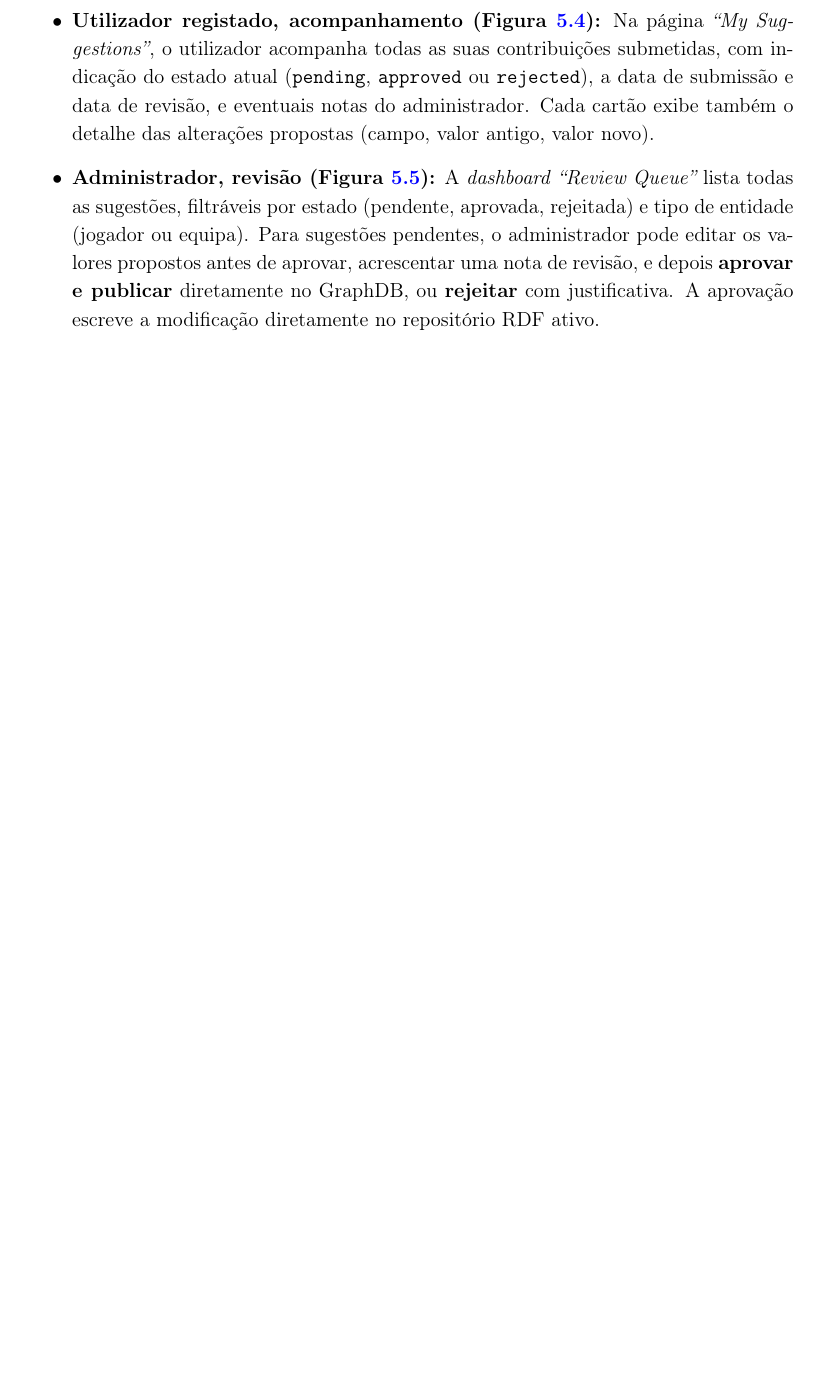
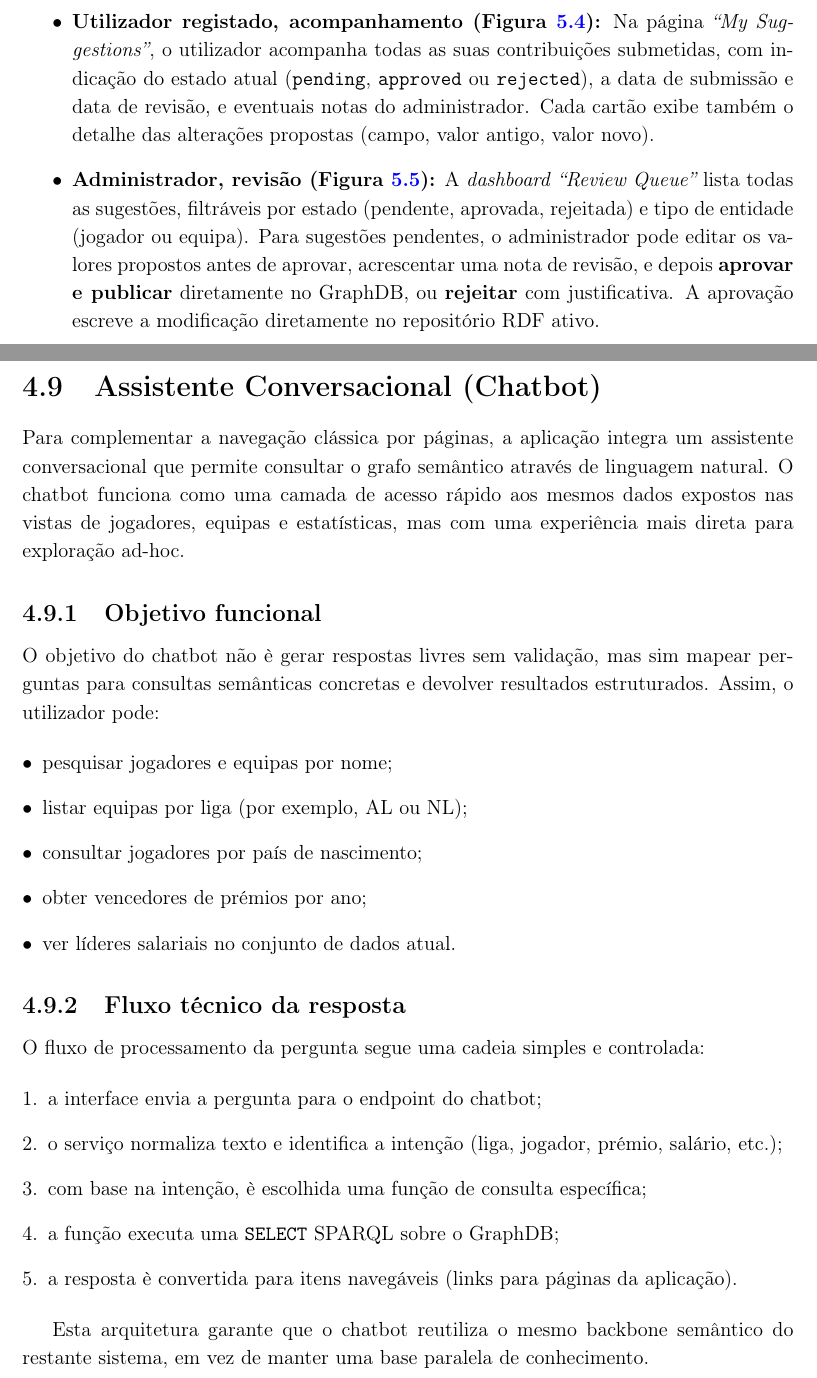
Before and after one commit to davidpelicano0911/WS-1Project, a LaTeX document (report/main.tex, which reads report/sections/04_ui_features.tex): part of page 54 of 69 before the commit and two parts of pages 54 and 55 of 71 after it, the two joined at a grey line, cut so that both start at the same text, the shorter picture padded with empty space. Compiled offline with pdfLaTeX.

Commit message:
add chatbot to report

```diff
--- a/report/sections/04_ui_features.tex
+++ b/report/sections/04_ui_features.tex
@@ -397,3 +397,35 @@ Para promover a qualidade e corre\c{c}\~ao dos dados sem\^anticos, a aplica\c{c}
 
     \item \textbf{Administrador, revis\~ao (Figura~\ref{fig:suggest_review}):} A \textit{dashboard} \textit{``Review Queue''} lista todas as sugest\~oes, filtr\'aveis por estado (pendente, aprovada, rejeitada) e tipo de entidade (jogador ou equipa). Para sugest\~oes pendentes, o administrador pode editar os valores propostos antes de aprovar, acrescentar uma nota de revis\~ao, e depois \textbf{aprovar e publicar} diretamente no GraphDB, ou \textbf{rejeitar} com justificativa. A aprova\c{c}\~ao escreve a modifica\c{c}\~ao diretamente no reposit\'orio RDF ativo.
 \end{itemize}
+
+% ============================================================
+\section{Assistente Conversacional (Chatbot)}
+% ============================================================
+
+Para complementar a navega\c{c}\~ao cl\'assica por p\'aginas, a aplica\c{c}\~ao integra um assistente conversacional que permite consultar o grafo sem\^antico atrav\'es de linguagem natural. O chatbot funciona como uma camada de acesso r\'apido aos mesmos dados expostos nas vistas de jogadores, equipas e estat\'isticas, mas com uma experi\^encia mais direta para explora\c{c}\~ao ad-hoc.
+
+\subsection{Objetivo funcional}
+
+O objetivo do chatbot n\~ao \`e gerar respostas livres sem valida\c{c}\~ao, mas sim mapear perguntas para consultas sem\^anticas concretas e devolver resultados estruturados. Assim, o utilizador pode:
+
+\begin{itemize}[leftmargin=*]
+    \item pesquisar jogadores e equipas por nome;
+    \item listar equipas por liga (por exemplo, AL ou NL);
+    \item consultar jogadores por pa\'is de nascimento;
+    \item obter vencedores de pr\'emios por ano;
+    \item ver l\'ideres salariais no conjunto de dados atual.
+\end{itemize}
+
+\subsection{Fluxo t\'ecnico da resposta}
+
+O fluxo de processamento da pergunta segue uma cadeia simples e controlada:
+
+\begin{enumerate}[leftmargin=*]
+    \item a interface envia a pergunta para o endpoint do chatbot;
+    \item o servi\c{c}o normaliza texto e identifica a inten\c{c}\~ao (liga, jogador, pr\'emio, sal\'ario, etc.);
+    \item com base na inten\c{c}\~ao, \`e escolhida uma fun\c{c}\~ao de consulta espec\'ifica;
+    \item a fun\c{c}\~ao executa uma \texttt{SELECT} SPARQL sobre o GraphDB;
+    \item a resposta \`e convertida para itens naveg\'aveis (links para p\'aginas da aplica\c{c}\~ao).
+\end{enumerate}
+
+Esta arquitetura garante que o chatbot reutiliza o mesmo backbone sem\^antico do restante sistema, em vez de manter uma base paralela de conhecimento.
@@ -399,0 +437,2 @@ Para promover a qualidade e corre\c{c}\~ao dos dados sem\^anticos, a aplica\c{c}
+    \label{fig:chatbot_ui_entry}
+\end{figure}
```
Also changed, not shown: report/sections/05_admin_features.tex (+1 -1 lines), report/figures/bot_demo.png (added), report/figures/bot_demo1.png (added), report/sections/04_ui_features.tex (29 more changed lines), 1 other file.
